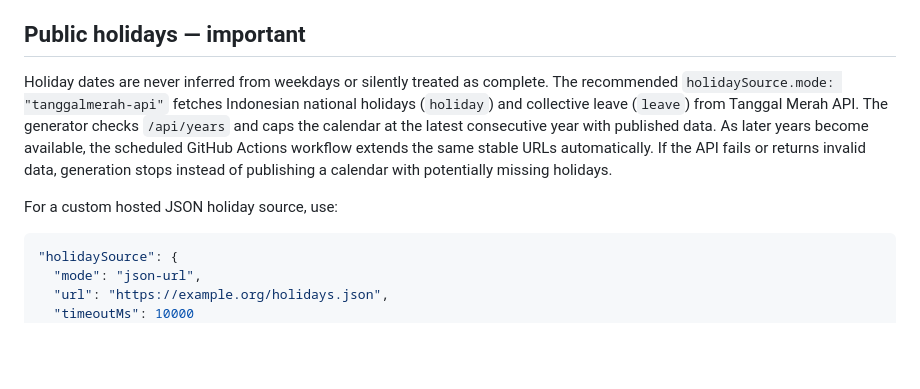
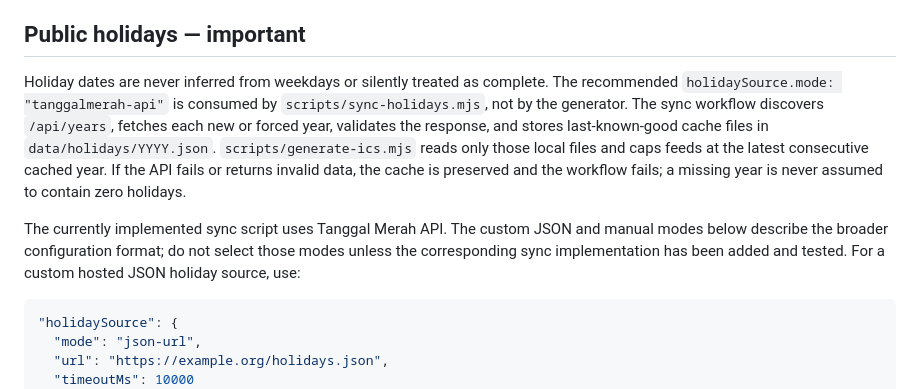
Before and after one commit to theAxels/wfh-calendar, a Markdown page: docs/CONFIGURATION.md, the part around the change. Drawn GitHub-style; blank space fills up the shorter version.

Commit message:
docs: clarify generator reads only local holiday cache

````diff
--- a/docs/CONFIGURATION.md
+++ b/docs/CONFIGURATION.md
@@ -35,9 +35,9 @@ With `endDateMode: "rolling"`, the requested end date is December 31 of the curr
 
 ## Public holidays — important
 
-Holiday dates are never inferred from weekdays or silently treated as complete. The recommended `holidaySource.mode: "tanggalmerah-api"` fetches Indonesian national holidays (`holiday`) and collective leave (`leave`) from Tanggal Merah API. The generator checks `/api/years` and caps the calendar at the latest consecutive year with published data. As later years become available, the scheduled GitHub Actions workflow extends the same stable URLs automatically. If the API fails or returns invalid data, generation stops instead of publishing a calendar with potentially missing holidays.
+Holiday dates are never inferred from weekdays or silently treated as complete. The recommended `holidaySource.mode: "tanggalmerah-api"` is consumed by `scripts/sync-holidays.mjs`, not by the generator. The sync workflow discovers `/api/years`, fetches each new or forced year, validates the response, and stores last-known-good cache files in `data/holidays/YYYY.json`. `scripts/generate-ics.mjs` reads only those local files and caps feeds at the latest consecutive cached year. If the API fails or returns invalid data, the cache is preserved and the workflow fails; a missing year is never assumed to contain zero holidays.
 
-For a custom hosted JSON holiday source, use:
+The currently implemented sync script uses Tanggal Merah API. The custom JSON and manual modes below describe the broader configuration format; do not select those modes unless the corresponding sync implementation has been added and tested. For a custom hosted JSON holiday source, use:
 
 ```json
 "holidaySource": {
````
